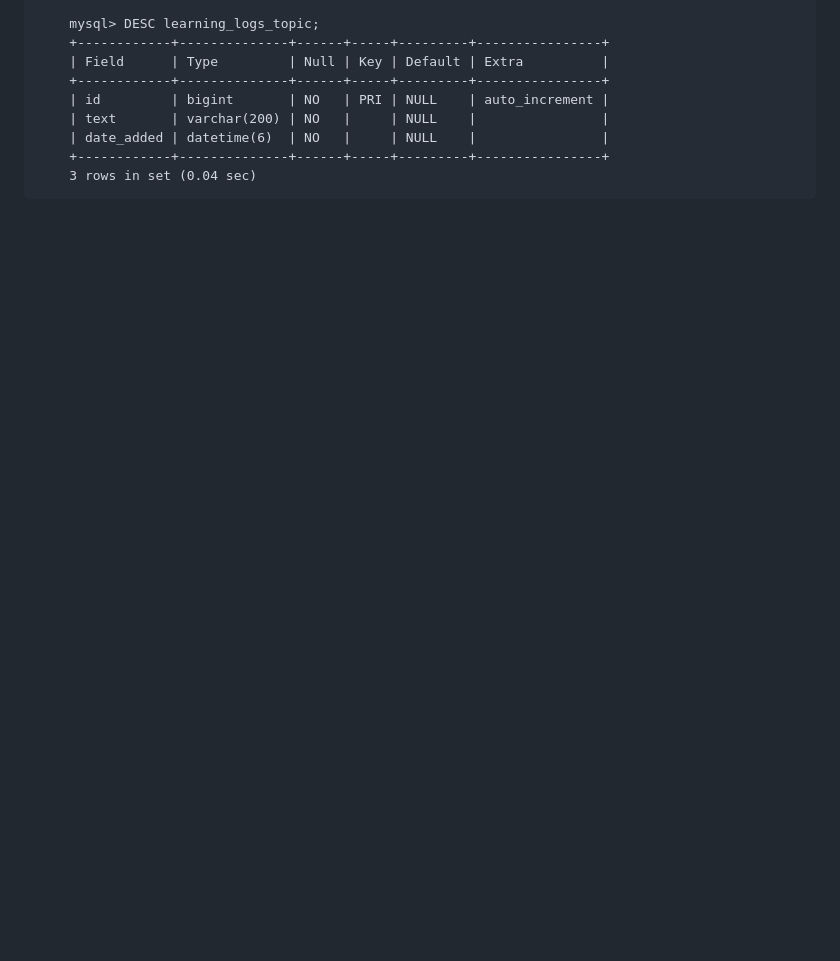
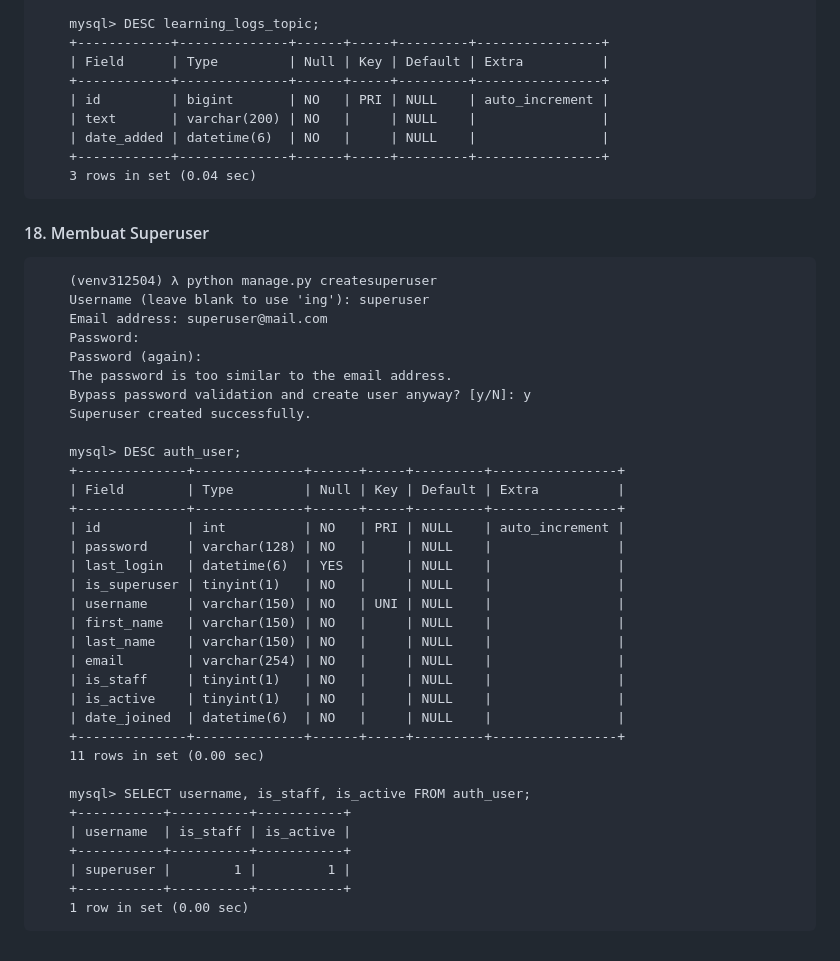
Before and after one commit to gurnitha/2466-dj5-learning-tracker, a Markdown page: README.md, the part around the change. GitHub-like rendering; blank space fills up the shorter version.

Commit message:
18. Membuat Superuser

```diff
--- a/README.md
+++ b/README.md
@@ -213,3 +213,41 @@ Local: E:\_WORKSPACE\2024\django\2466\2466-dj5-learning-tracker
         | date_added | datetime(6)  | NO   |     | NULL    |                |
         +------------+--------------+------+-----+---------+----------------+
         3 rows in set (0.04 sec)
+
+
+#### 18. Membuat Superuser
+
+        (venv312504) λ python manage.py createsuperuser
+        Username (leave blank to use 'ing'): superuser
+        Email address: superuser@mail.com
+        Password:
+        Password (again):
+        The password is too similar to the email address.
+        Bypass password validation and create user anyway? [y/N]: y
+        Superuser created successfully.
+
+        mysql> DESC auth_user;
+        +--------------+--------------+------+-----+---------+----------------+
+        | Field        | Type         | Null | Key | Default | Extra          |
+        +--------------+--------------+------+-----+---------+----------------+
+        | id           | int          | NO   | PRI | NULL    | auto_increment |
+        | password     | varchar(128) | NO   |     | NULL    |                |
+        | last_login   | datetime(6)  | YES  |     | NULL    |                |
+        | is_superuser | tinyint(1)   | NO   |     | NULL    |                |
+        | username     | varchar(150) | NO   | UNI | NULL    |                |
+        | first_name   | varchar(150) | NO   |     | NULL    |                |
+        | last_name    | varchar(150) | NO   |     | NULL    |                |
+        | email        | varchar(254) | NO   |     | NULL    |                |
+        | is_staff     | tinyint(1)   | NO   |     | NULL    |                |
+        | is_active    | tinyint(1)   | NO   |     | NULL    |                |
+        | date_joined  | datetime(6)  | NO   |     | NULL    |                |
+        +--------------+--------------+------+-----+---------+----------------+
+        11 rows in set (0.00 sec)
+
+        mysql> SELECT username, is_staff, is_active FROM auth_user;
+        +-----------+----------+-----------+
+        | username  | is_staff | is_active |
+        +-----------+----------+-----------+
+        | superuser |        1 |         1 |
+        +-----------+----------+-----------+
+        1 row in set (0.00 sec)
```
